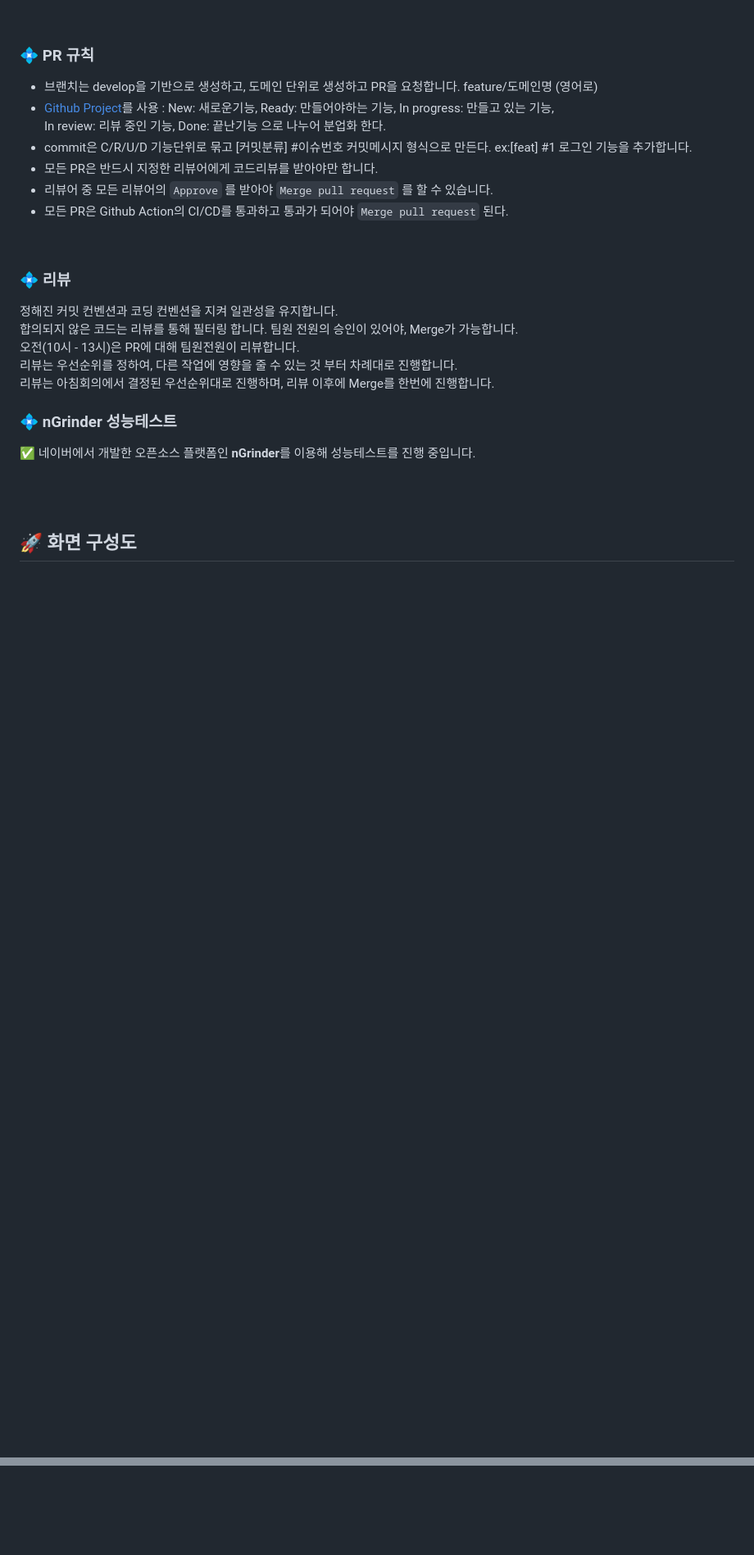
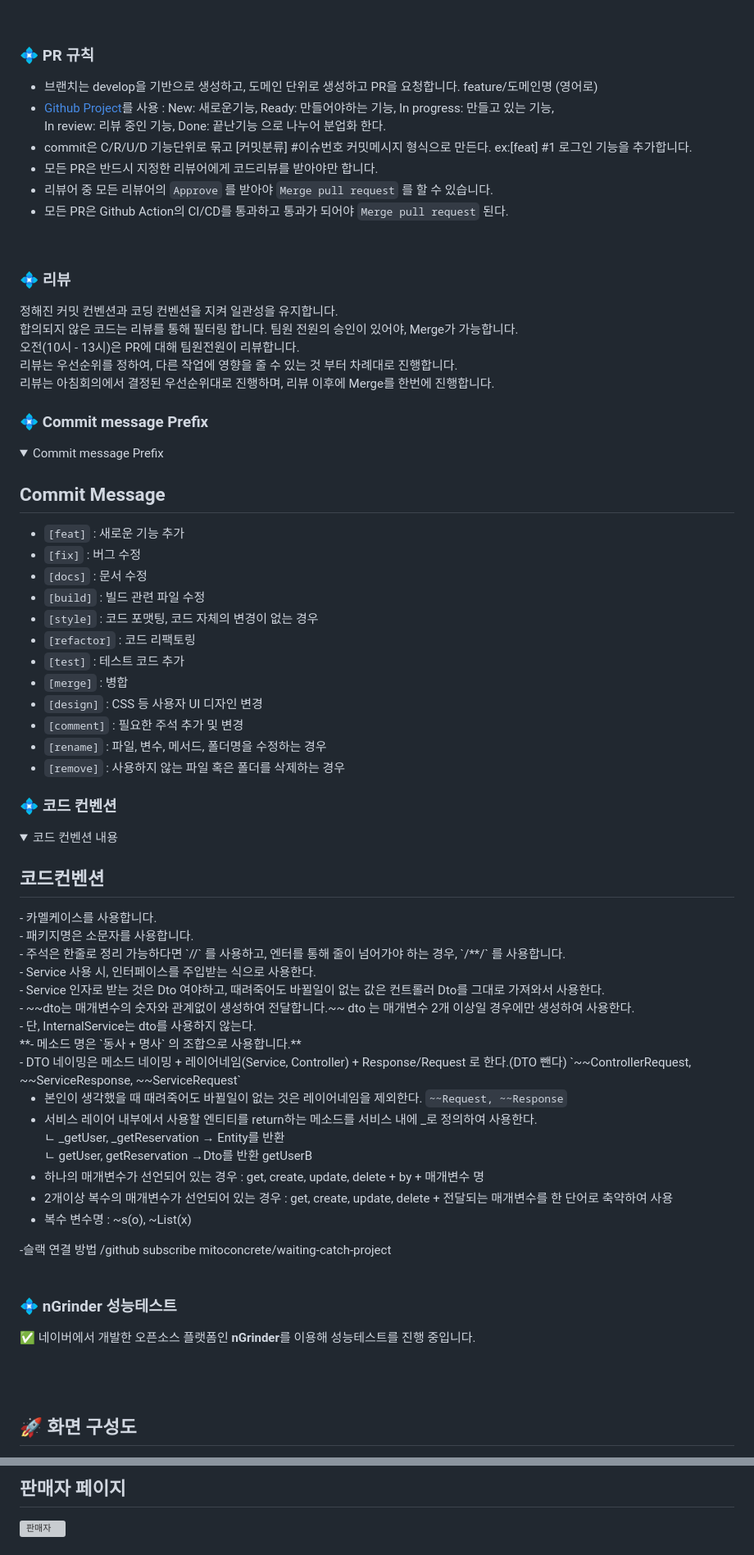
Before and after one commit to mitoconcrete/waiting-catch-project, a Markdown page: README.md, 2 parts joined by grey strips. Shown at 82% size. Drawn GitHub-style; folded sections open; blank space fills up the shorter version; grey boxes are pictures that could not be loaded.

```diff
--- a/README.md
+++ b/README.md
@@ -89,6 +87,62 @@ API에 대한 상세하게 설명해두었으며 기술적인 문제에 부딪
 오전(10시 - 13시)은 PR에 대해 팀원전원이 리뷰합니다. <br>
 리뷰는 우선순위를 정하여, 다른 작업에 영향을 줄 수 있는 것 부터 차례대로 진행합니다. <br>리뷰는 아침회의에서 결정된 우선순위대로 진행하며, 리뷰 이후에 Merge를 한번에 진행합니다.
 
+### :diamond_shape_with_a_dot_inside: Commit message Prefix
+<details>
+<summary>Commit message Prefix</summary>
+<div markdown="1">
+
+## Commit Message
+
+- `[feat]` : 새로운 기능 추가
+- `[fix]` : 버그 수정
+- `[docs]` : 문서 수정
+- `[build]` : 빌드 관련 파일 수정
+- `[style]` : 코드 포맷팅, 코드 자체의 변경이 없는 경우
+- `[refactor]` : 코드 리팩토링
+- `[test]` : 테스트 코드 추가
+- `[merge]`  : 병합
+- `[design]` : CSS 등 사용자 UI 디자인 변경
+- `[comment]` : 필요한 주석 추가 및 변경
+- `[rename]` : 파일, 변수, 메서드, 폴더명을 수정하는 경우
+- `[remove]` : 사용하지 않는 파일 혹은 폴더를 삭제하는 경우
+
+</div>
+</details>
+
+### :diamond_shape_with_a_dot_inside: 코드 컨벤션
+
+<details>
+<summary>코드 컨벤션 내용</summary>
+<div markdown="1">
+ <h2>코드컨벤션</h2>
+- 카멜케이스를 사용합니다.<br>
+- 패키지명은 소문자를 사용합니다.<br>
+- 주석은 한줄로 정리 가능하다면 `//` 를 사용하고, 엔터를 통해 줄이 넘어가야 하는 경우, `/**/` 를 사용합니다.<br>
+- Service 사용 시, 인터페이스를 주입받는 식으로 사용한다.<br>
+- Service 인자로 받는 것은 Dto 여야하고, 때려죽어도 바뀔일이 없는 값은 컨트롤러 Dto를 그대로 가져와서 사용한다.<br>
+- ~~dto는 매개변수의 숫자와 관계없이 생성하여 전달합니다.~~ dto 는 매개변수 2개 이상일 경우에만 생성하여 사용한다.<br>
+- 단, InternalService는 dto를 사용하지 않는다.<br>
+**- 메소드 명은 `동사 + 명사` 의 조합으로 사용합니다.** <br>
+- DTO 네이밍은 메소드 네이밍 + 레이어네임(Service, Controller) + Response/Request 로 한다.(DTO 뺀다)
+`~~ControllerRequest, ~~ServiceResponse, ~~ServiceRequest`<br>
+
+- 본인이 생각했을 때 때려죽어도 바뀔일이 없는 것은 레이어네임을 제외한다.
+`~~Request, ~~Response`<br>
+- 서비스 레이어 내부에서 사용할 엔티티를 return하는 메소드를 서비스 내에 _로 정의하여 사용한다.<br>
+ㄴ _getUser, _getReservation → Entity를 반환<br>
+ㄴ getUser, getReservation →Dto를 반환 getUserB<br>
+- 하나의 매개변수가 선언되어 있는 경우 : get, create, update, delete + by + 매개변수 명<br>
+- 2개이상 복수의 매개변수가 선언되어 있는 경우 :  get, create, update, delete + 전달되는 매개변수를 한 단어로 축약하여 사용<br>
+- 복수 변수명 : ~s(o), ~List(x)<br>
+
+-슬랙 연결 방법 /github subscribe mitoconcrete/waiting-catch-project<br>
+ <br>
+
+</div>
+</details>
+
+
 ### :diamond_shape_with_a_dot_inside: nGrinder 성능테스트
 
 :white_check_mark: 네이버에서 개발한 오픈소스 플랫폼인 **nGrinder**를 이용해 성능테스트를 진행 중입니다.
@@ -102,3 +157,4 @@ API에 대한 상세하게 설명해두었으며 기술적인 문제에 부딪
 
-<br>
+## 판매자 페이지<br>
+![판매자](https://user-images.githubusercontent.com/83831110/220533662-5c232a94-2fc2-4dc3-9587-2d2c88c4694e.JPG)
 
```
Also changed, not shown: other parts of README.md (+9 -10 lines).
